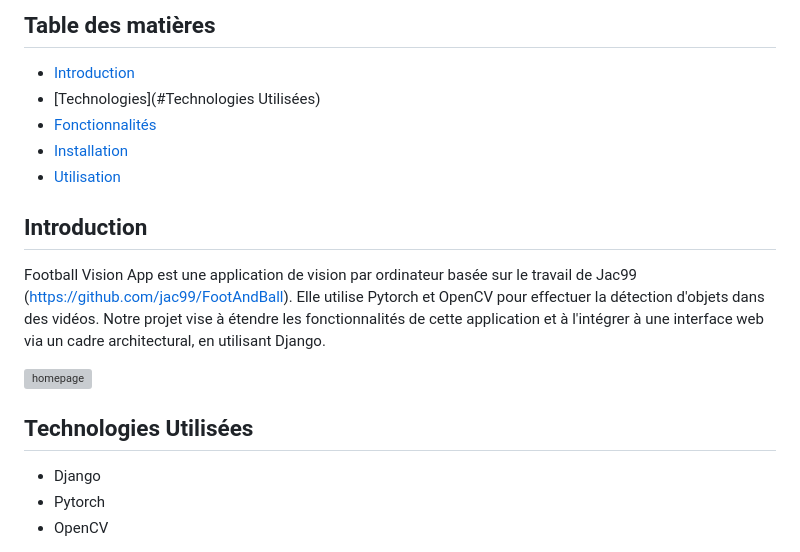
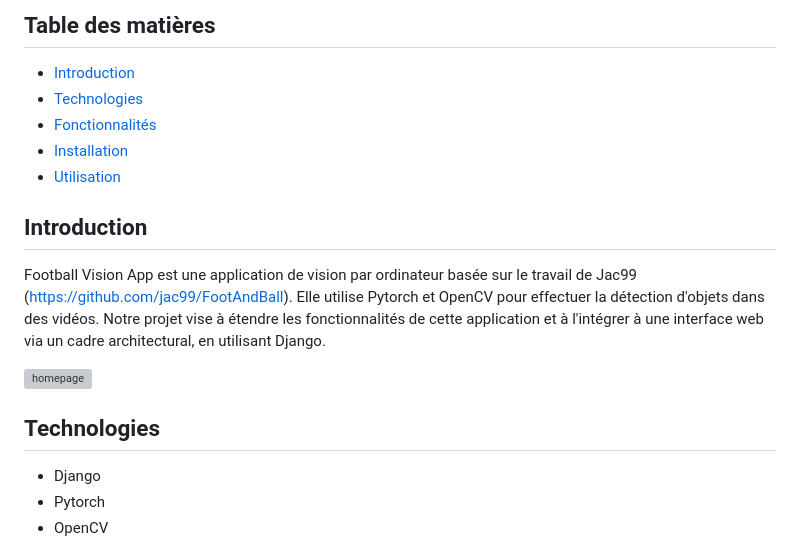
Before and after one commit to hassenebenamar/footballVision, a Markdown page: README.md, the part around the change. GitHub-like rendering; grey boxes are pictures that could not be loaded.

```diff
--- a/README.md
+++ b/README.md
@@ -7,7 +7,7 @@
 ## Table des matières
 
 - [Introduction](#Introduction)
-- [Technologies](#Technologies Utilisées)
+- [Technologies](#Technologies)
 - [Fonctionnalités](#Fonctionnalités)
 - [Installation](#Installation)
 - [Utilisation](#Utilisation)
@@ -18,7 +18,7 @@ Football Vision App est une application de vision par ordinateur basée sur le t
 
 <img src="https://cdn.discordapp.com/attachments/1183508687923453956/1193901735861829713/homepage.png?ex=65ae66a3&is=659bf1a3&hm=8c8cd34d4ff13ff30957fef89cfe21f6db9d5c6734e1a46966cd440ded5d1a26&" alt="homepage">
 
-## Technologies Utilisées
+## Technologies
 
 - Django
 - Pytorch
```
